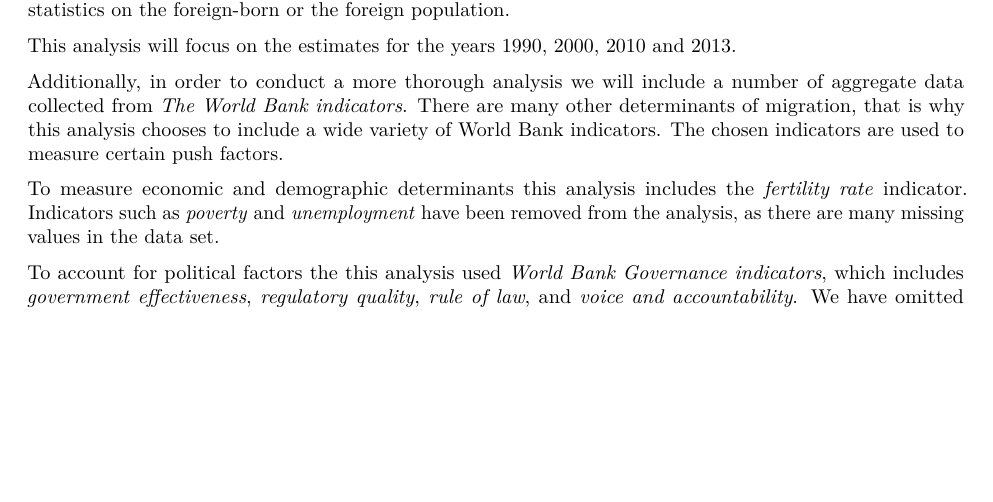
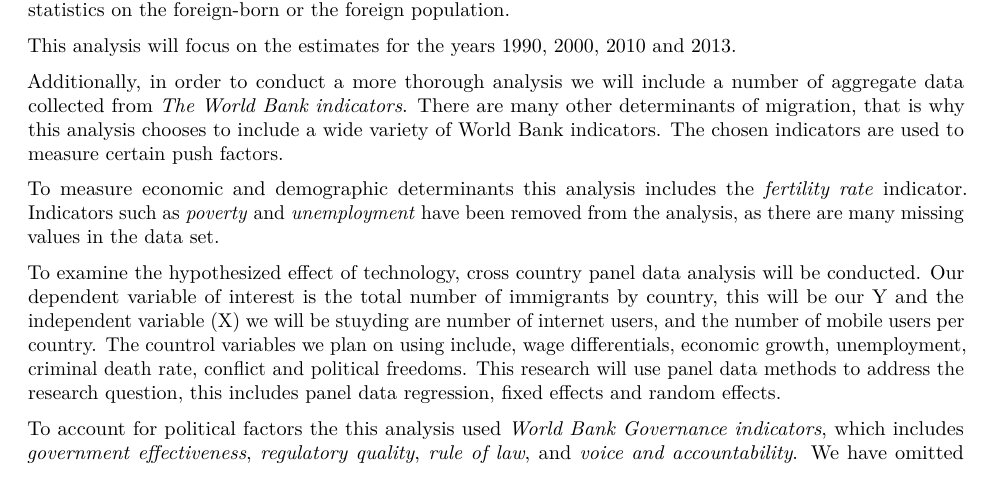
Before and after one commit to acmontes393/Assignment3MontesReyla, an R Markdown document (Descriptive Stats. .Rmd): part of page 2 of 5, cut so that both start at the same text, the shorter picture padded with empty space. Rendered offline with R 4.5, knitr and Pandoc, then LaTeX, with nearby package versions; some code elsewhere in the file could not run offline.

Commit message:
Final edits

```diff
--- a/Descriptive Stats. .Rmd
+++ b/Descriptive Stats. .Rmd
@@ -86,6 +86,8 @@ This analysis will focus on the estimates for the years 1990, 2000, 2010 and 201
 Additionally, in order to conduct a more thorough analysis we will include a number of aggregate data collected from _The World Bank indicators_. There are many other determinants of migration, that is why this analysis chooses to include a wide variety of World Bank indicators. The chosen indicators are used to measure certain push factors.
 
 To measure economic and demographic determinants this analysis includes the _fertility rate_ indicator. Indicators such as _poverty_ and _unemployment_ have been removed from the analysis, as there are many missing values in the data set.
+
+To examine the hypothesized effect of technology, cross country panel data analysis will be conducted. Our dependent variable of interest is the total number of immigrants by country, this will be our Y and the independent variable (X) we will be stuyding are number of internet users, and the number of mobile users per country. The countrol variables we plan on using include, wage differentials, economic growth, unemployment, criminal death rate, conflict and political freedoms. This research will use panel data methods to address the research question, this includes panel data regression, fixed effects and random effects.
 
 To account for political factors the this analysis used  _World Bank Governance indicators_, which includes _government effectiveness_, _regulatory quality_, _rule of law_, and _voice and accountability_. We have omitted _intentional homocides_, _political stability_, and _control of corruption_ indicators because there was a lack of observations in the data set to conduct a complete analysis.
 
```
